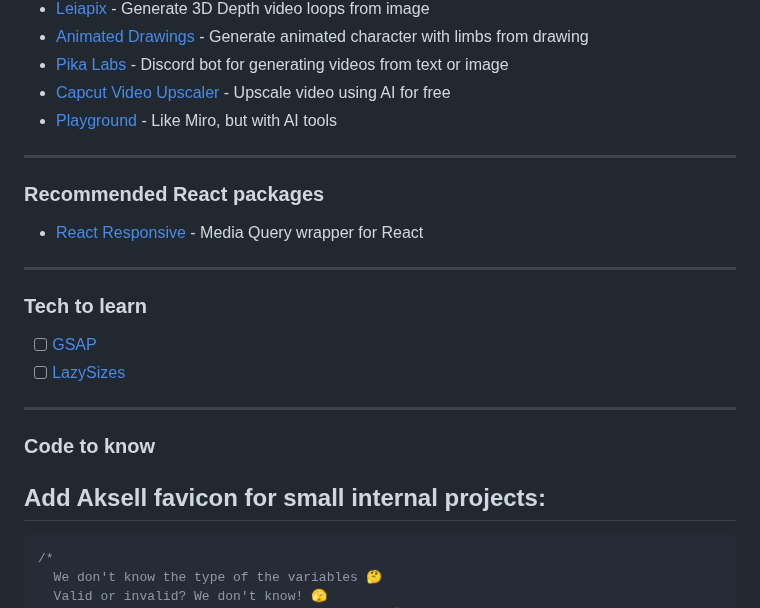
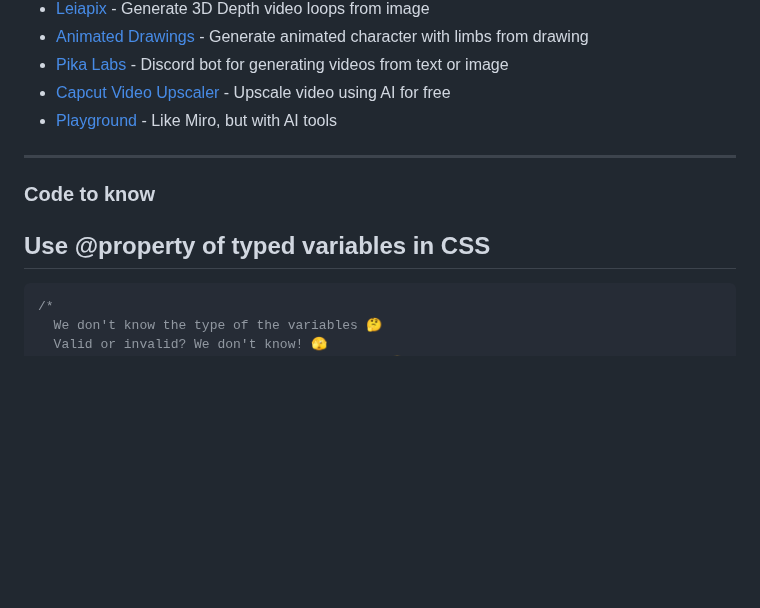
Before and after one commit to aksellsor/tools, a Markdown page: readme.md, the part around the change. Drawn GitHub-style; blank space fills up the shorter version.

````diff
--- a/readme.md
+++ b/readme.md
@@ -15,18 +15,9 @@
 * [Playground](https://playground.com/ "Playground") - Like Miro, but with AI tools
 
 ***
-### Recommended React packages
-* [React Responsive](https://contra.io/react-responsive/ "React Responsive") - Media Query wrapper for React
-
-***
-### Tech to learn
-* [ ] [GSAP](https://gsap.com/ "Gsap website")
-* [ ] [LazySizes](https://afarkas.github.io/lazysizes/index.html "LazySizes docs")
-
-***
 ### Code to know
 
-## Add Aksell favicon for small internal projects:
+## Use @property of typed variables in CSS
 ```css
 /*
   We don't know the type of the variables 🤔
````
